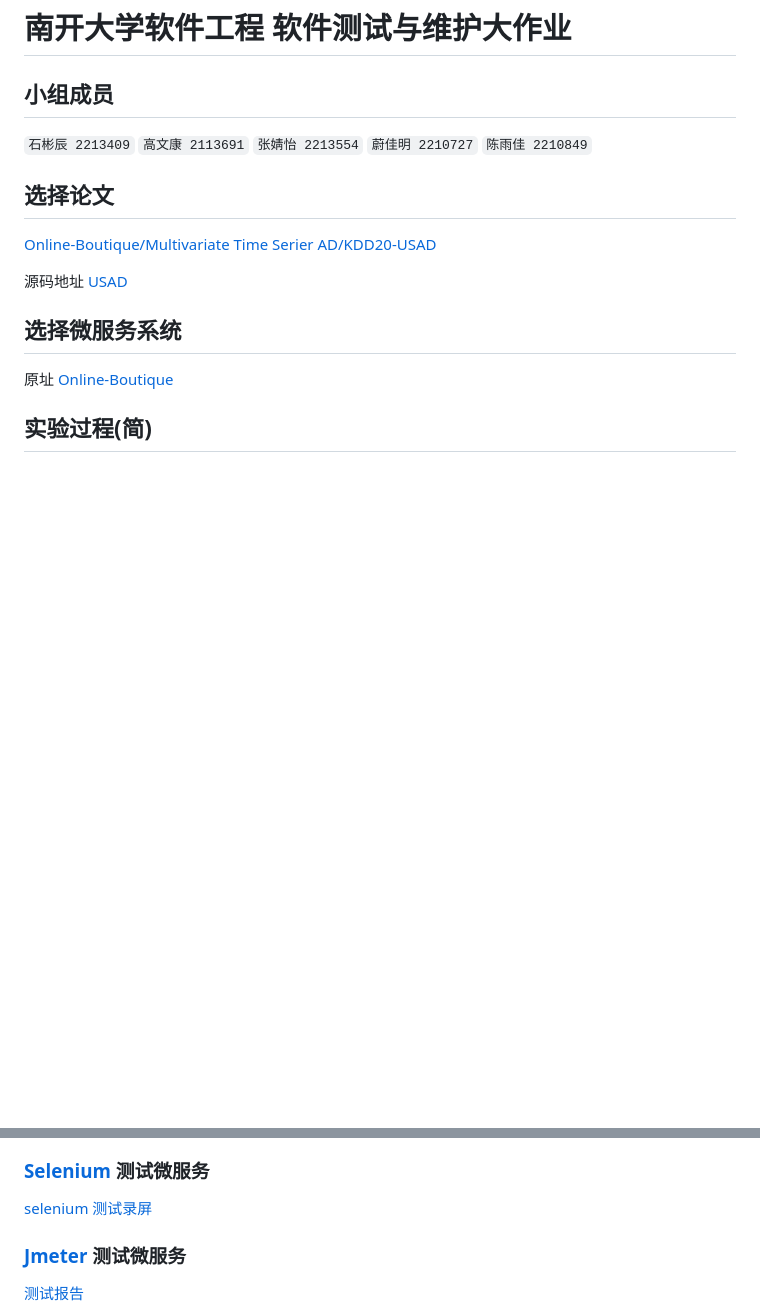
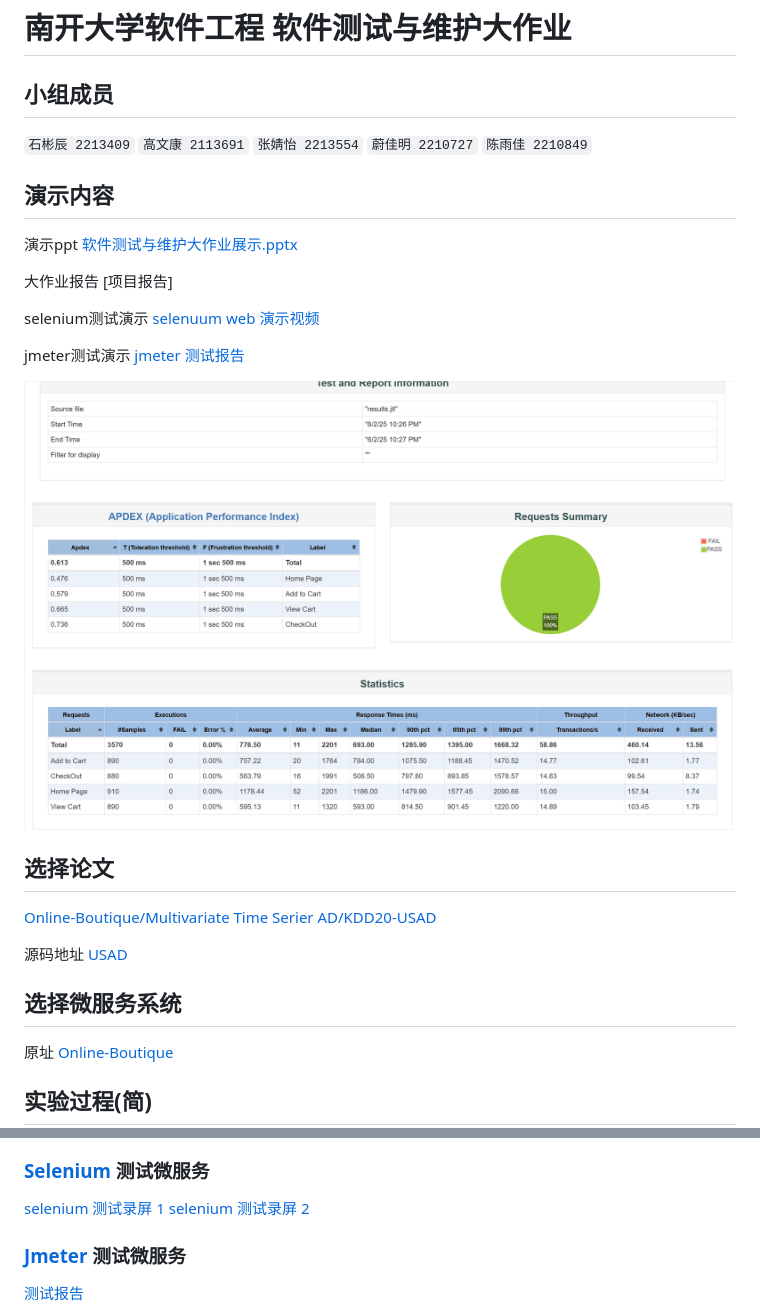
Before and after one commit to chen4546/KDD20-USAD-SoftwareTest, a Markdown page: README.md, 2 parts joined by grey strips. GitHub-like rendering; blank space fills up the shorter version.

```diff
--- a/README.md
+++ b/README.md
@@ -5,6 +5,18 @@
  `张婧怡 2213554`
  `蔚佳明 2210727`
  `陈雨佳 2210849`
+## 演示内容
+
+演示ppt [软件测试与维护大作业展示.pptx](./docs/软件测试与维护大作业展示.pptx)
+
+大作业报告 [项目报告]
+
+selenium测试演示 [selenuum web 演示视频](./docs/assets/Selenium_web_test.mp4)
+
+jmeter测试演示 [jmeter 测试报告](./Online-Boutique_test/report-output/index.html)
+
+![jmeter test](./docs/assets/img13.png)
+
 ## 选择论文
 [Online-Boutique/Multivariate Time Serier AD/KDD20-USAD](./docs/KDD20-USAD.pdf)
 
@@ -49,7 +61,8 @@
 
 ### [Selenium](./Online-Boutique_test/selenium_test.py) 测试微服务
 
-[selenium 测试录屏](./docs/assets/Selenium_test.mp4)
+[selenium 测试录屏 1](./docs/assets/Selenium_test.mp4)
+[selenium 测试录屏 2](./docs/assets/Selenium_web_test.mp4)
 
 ### [Jmeter](./Online-Boutique_test/test.jmx) 测试微服务
 
```
